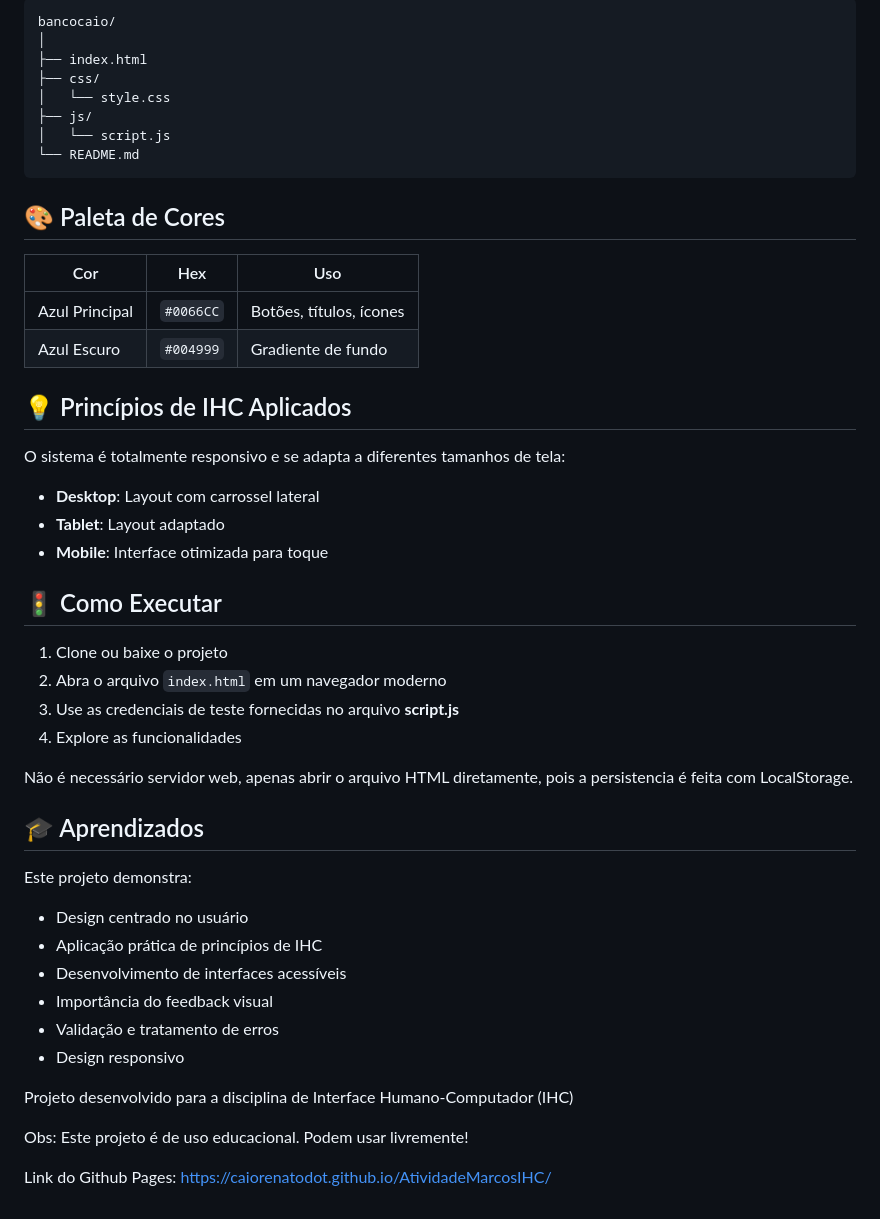
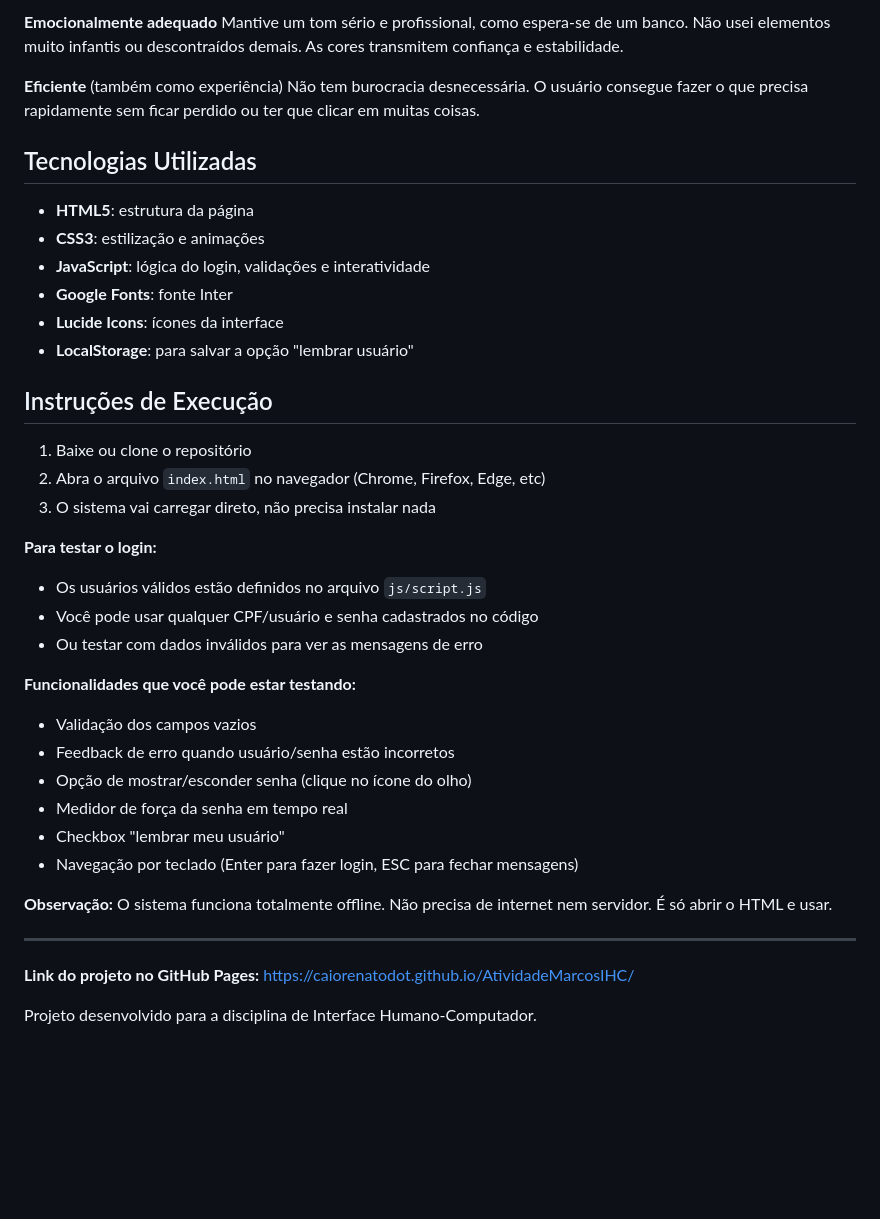
Before and after one commit to CaioRenatoDot/AtividadeMarcosIHC, a Markdown page: README.md, the part around one of its changes. Rendered like a GitHub page; blank space fills up the shorter version.

````diff
--- a/README.md
+++ b/README.md
@@ -67,52 +42,42 @@ Este projeto foi desenvolvido aplicando os seguintes conceitos de IHC:
 
-```
-bancocaio/
-│
-├── index.html
-├── css/
-│   └── style.css
-├── js/
-│   └── script.js
-└── README.md
-```
+**Emocionalment­e adequado**
+Mantive um tom sério e profissional, como espera-se de um banco. Não usei elementos muito infantis ou descontraídos demais. As cores transmitem confiança e estabilidade.
 
-## 🎨 Paleta de Cores
+**Eficiente** (também como experiência)
+Não tem burocracia desnecessária. O usuário consegue fazer o que precisa rapidamente sem ficar perdido ou ter que clicar em muitas coisas.
 
-| Cor | Hex | Uso |
-|-----|-----|-----|
-| Azul Principal | `#0066CC` | Botões, títulos, ícones |
-| Azul Escuro | `#004999` | Gradiente de fundo |
+## Tecnologias Utilizadas
 
-## 💡 Princípios de IHC Aplicados
+- **HTML5**: estrutura da página
+- **CSS3**: estilização e animações
+- **JavaScript**: lógica do login, validações e interatividade
+- **Google Fonts**: fonte Inter
+- **Lucide Icons**: ícones da interface
+- **LocalStorage**: para salvar a opção "lembrar usuário"
 
-O sistema é totalmente responsivo e se adapta a diferentes tamanhos de tela:
+## Instruções de Execução
 
-- **Desktop**: Layout com carrossel lateral
-- **Tablet**: Layout adaptado
-- **Mobile**: Interface otimizada para toque
+1. Baixe ou clone o repositório
+2. Abra o arquivo `index.html` no navegador (Chrome, Firefox, Edge, etc)
+3. O sistema vai carregar direto, não precisa instalar nada
 
-## 🚦 Como Executar
+**Para testar o login:**
+- Os usuários válidos estão definidos no arquivo `js/script.js`
+- Você pode usar qualquer CPF/usuário e senha cadastrados no código
+- Ou testar com dados inválidos para ver as mensagens de erro
 
-1. Clone ou baixe o projeto
-2. Abra o arquivo `index.html` em um navegador moderno
-3. Use as credenciais de teste fornecidas no arquivo **script.js**
-4. Explore as funcionalidades
+**Funcionalidades que você pode estar testando:**
+- Validação dos campos vazios
+- Feedback de erro quando usuário/senha estão incorretos
+- Opção de mostrar/esconder senha (clique no ícone do olho)
+- Medidor de força da senha em tempo real
+- Checkbox "lembrar meu usuário"
+- Navegação por teclado (Enter para fazer login, ESC para fechar mensagens)
 
-Não é necessário servidor web, apenas abrir o arquivo HTML diretamente, pois a persistencia é feita com LocalStorage.
+**Observação:** O sistema funciona totalmente offline. Não precisa de internet nem servidor. É só abrir o HTML e usar.
 
-## 🎓 Aprendizados
+---
 
-Este projeto demonstra:
-- Design centrado no usuário
-- Aplicação prática de princípios de IHC
-- Desenvolvimento de interfaces acessíveis
-- Importância do feedback visual
-- Validação e tratamento de erros
-- Design responsivo
+**Link do projeto no GitHub Pages:** https://caiorenatodot.github.io/AtividadeMarcosIHC/
 
-
-Projeto desenvolvido para a disciplina de Interface Humano-Computador (IHC)
-
-Obs: Este projeto é de uso educacional. Podem usar livremente!
-
-Link do Github Pages: https://caiorenatodot.github.io/AtividadeMarcosIHC/
+Projeto desenvolvido para a disciplina de Interface Humano-Computador.
````
Also changed, not shown: other parts of README.md (+22 -47 lines).
